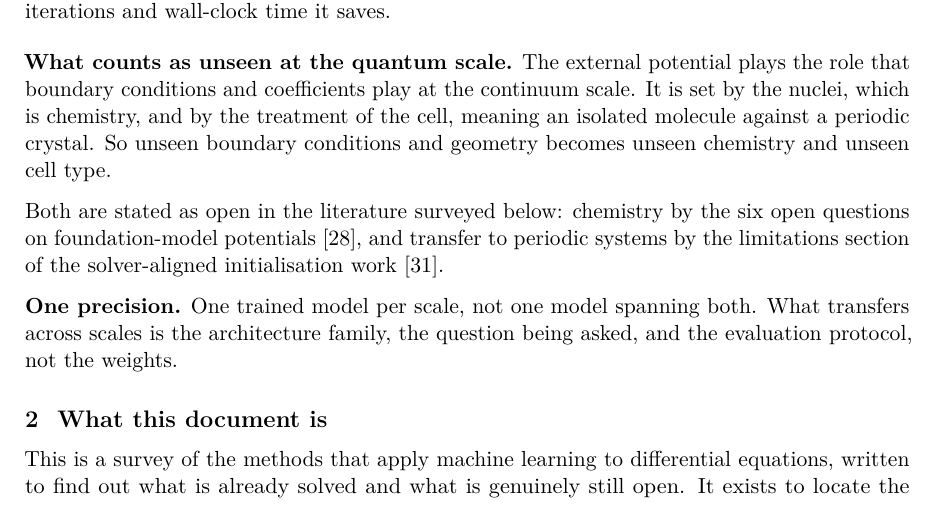
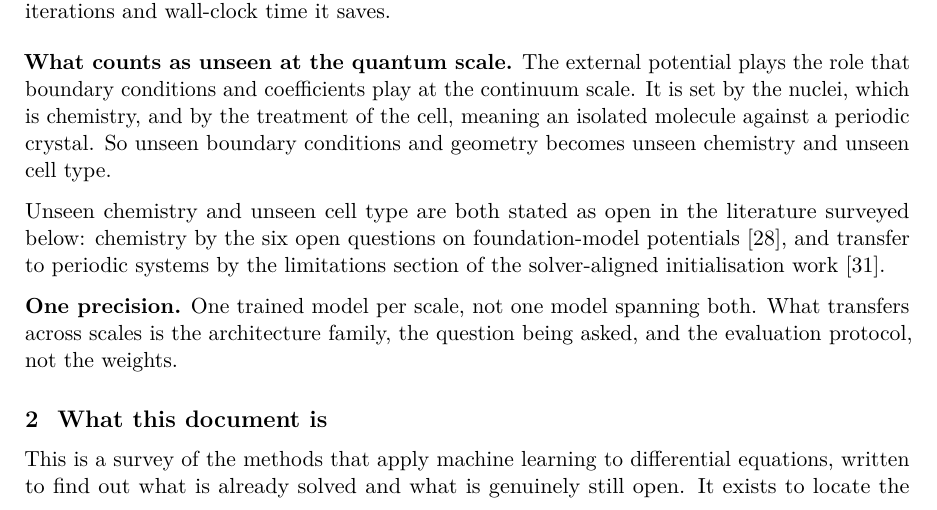
Before and after one commit to blockskode/uio-thesis, a LaTeX thesis (thesis/research-gap/research-gap.tex): part of page 1 of 17, cut so that both start at the same text. Compiled offline with pdfLaTeX.

Commit message:
Objective: name what 'both' refers to

```diff
--- a/thesis/research-gap/research-gap.tex
+++ b/thesis/research-gap/research-gap.tex
@@ -79,10 +79,11 @@ the cell, meaning an isolated molecule against a periodic crystal. So unseen
 boundary conditions and geometry becomes unseen chemistry and unseen cell
 type.
 
-Both are stated as open in the literature surveyed below: chemistry by the six
-open questions on foundation-model potentials~\citep{sixquestions}, and
-transfer to periodic systems by the limitations section of the solver-aligned
-initialisation work~\citep{sail}.
+Unseen chemistry and unseen cell type are both stated as open in the
+literature surveyed below: chemistry by the six open questions on
+foundation-model potentials~\citep{sixquestions}, and transfer to periodic
+systems by the limitations section of the solver-aligned initialisation
+work~\citep{sail}.
 
 \textbf{One precision.} One trained model per scale, not one model spanning
 both. What transfers across scales is the architecture family, the question
```
Also changed, not shown: thesis/research-gap/research-gap.pdf.
